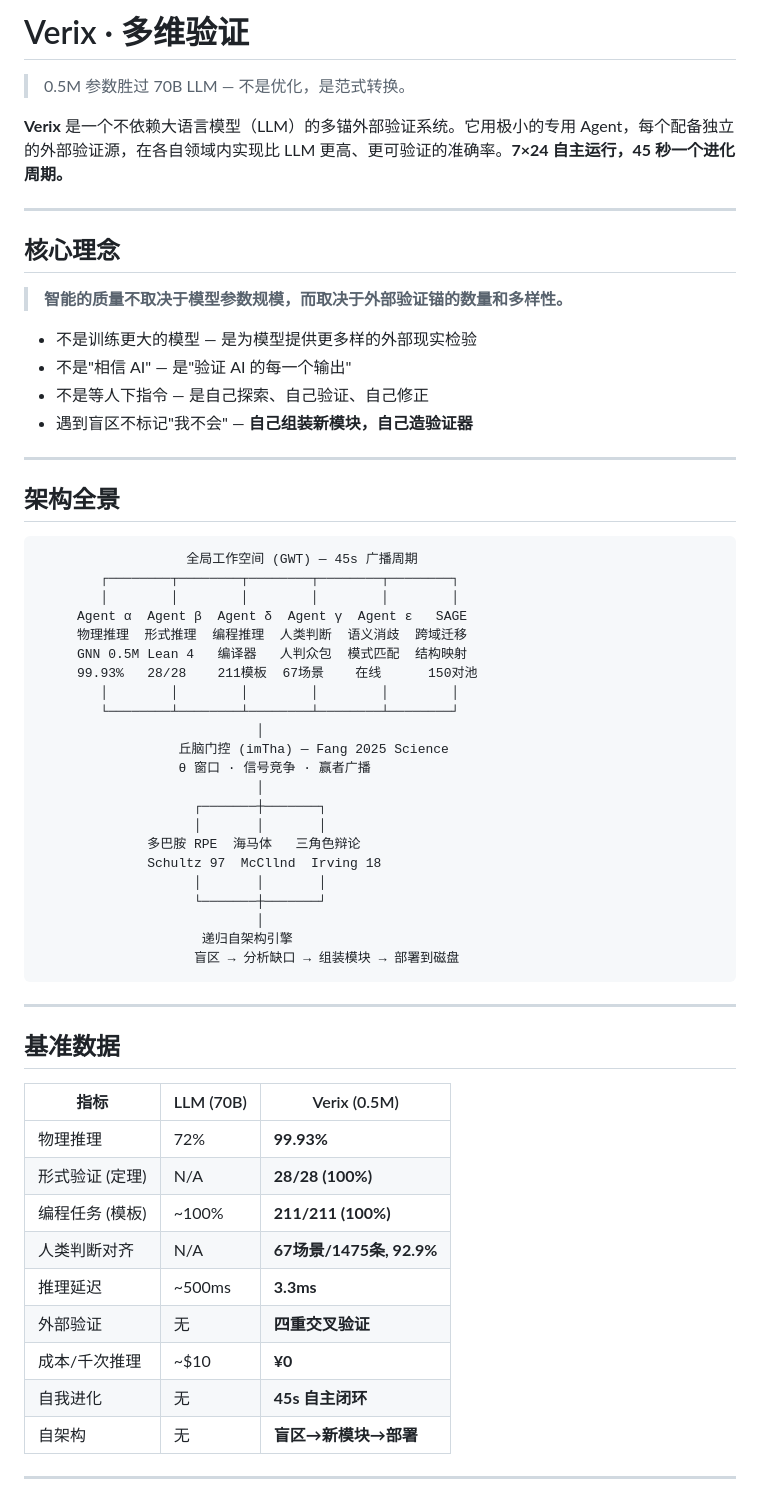
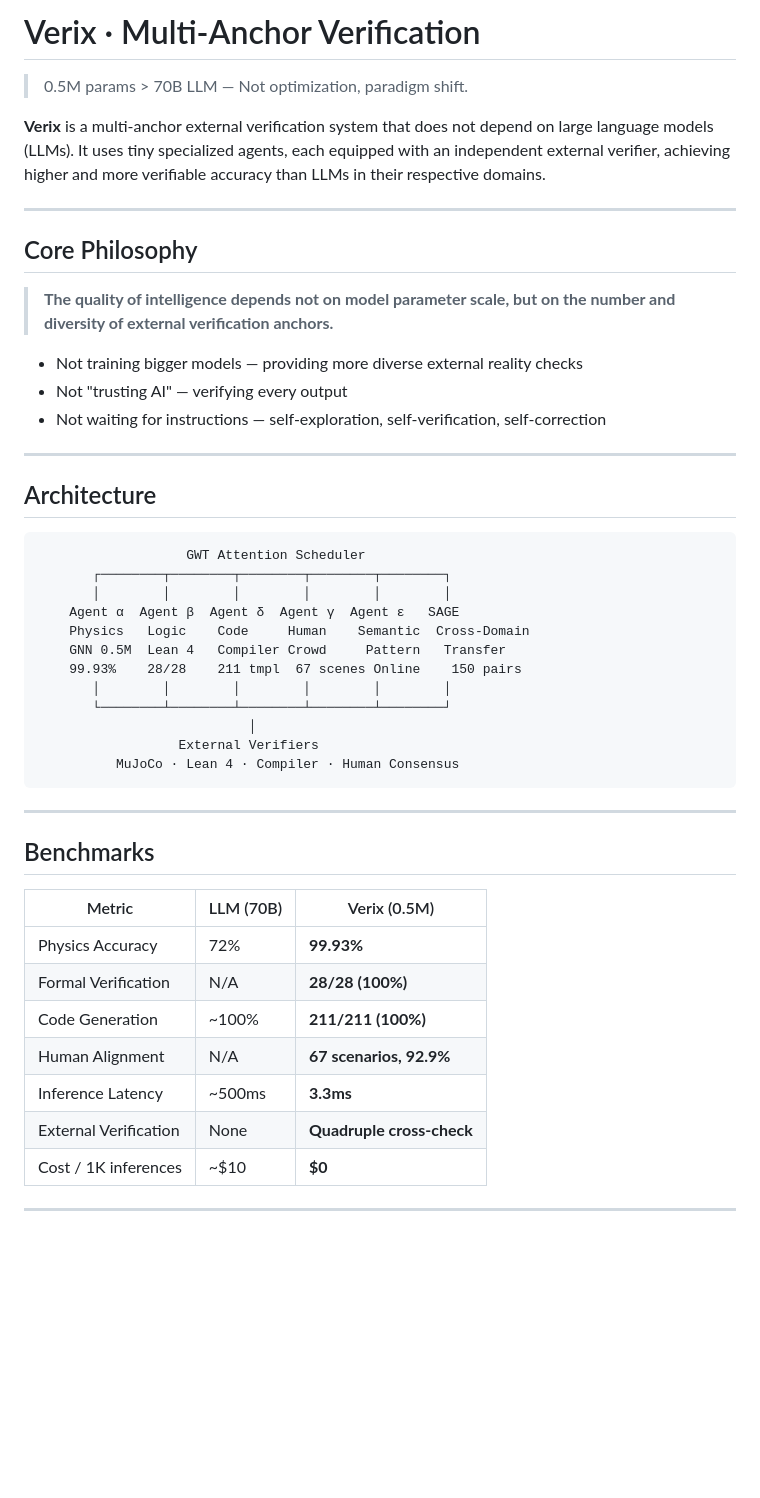
Before and after one commit to qiushu-wq/verix-verify, a Markdown page: README.md, the part around one of its changes. GitHub-like rendering; blank space fills up the shorter version.

````diff
--- a/README.md
+++ b/README.md
@@ -1,64 +1,51 @@
-# Verix · 多维验证
+# Verix · Multi-Anchor Verification
 
-> 0.5M 参数胜过 70B LLM — 不是优化，是范式转换。
+> 0.5M params > 70B LLM — Not optimization, paradigm shift.
 
-**Verix** 是一个不依赖大语言模型（LLM）的多锚外部验证系统。它用极小的专用 Agent，每个配备独立的外部验证源，在各自领域内实现比 LLM 更高、更可验证的准确率。**7×24 自主运行，45 秒一个进化周期。**
+**Verix** is a multi-anchor external verification system that does not depend on large language models (LLMs). It uses tiny specialized agents, each equipped with an independent external verifier, achieving higher and more verifiable accuracy than LLMs in their respective domains.
 
 ---
 
-## 核心理念
+## Core Philosophy
 
-> **智能的质量不取决于模型参数规模，而取决于外部验证锚的数量和多样性。**
+> **The quality of intelligence depends not on model parameter scale, but on the number and diversity of external verification anchors.**
 
-- 不是训练更大的模型 — 是为模型提供更多样的外部现实检验
-- 不是"相信 AI" — 是"验证 AI 的每一个输出"
-- 不是等人下指令 — 是自己探索、自己验证、自己修正
-- 遇到盲区不标记"我不会" — **自己组装新模块，自己造验证器**
+- Not training bigger models — providing more diverse external reality checks
+- Not "trusting AI" — verifying every output
+- Not waiting for instructions — self-exploration, self-verification, self-correction
 
 ---
 
-## 架构全景
+## Architecture
 
 ```
-                   全局工作空间 (GWT) — 45s 广播周期
-        ┌────────┬────────┬────────┬────────┬────────┐
-        │        │        │        │        │        │
-     Agent α  Agent β  Agent δ  Agent γ  Agent ε   SAGE
-     物理推理  形式推理  编程推理  人类判断  语义消歧  跨域迁移
-     GNN 0.5M Lean 4   编译器   人判众包  模式匹配  结构映射
-     99.93%   28/28    211模板  67场景    在线      150对池
-        │        │        │        │        │        │
-        └────────┴────────┴────────┴────────┴────────┘
-                            │
-                  丘脑门控 (imTha) — Fang 2025 Science
-                  θ 窗口 · 信号竞争 · 赢者广播
-                            │
-                    ┌───────┼───────┐
-                    │       │       │
-              多巴胺 RPE  海马体   三角色辩论
-              Schultz 97  McCllnd  Irving 18
-                    │       │       │
-                    └───────┼───────┘
-                            │
-                     递归自架构引擎
-                    盲区 → 分析缺口 → 组装模块 → 部署到磁盘
+                   GWT Attention Scheduler
+       ┌────────┬────────┬────────┬────────┬────────┐
+       │        │        │        │        │        │
+    Agent α  Agent β  Agent δ  Agent γ  Agent ε   SAGE
+    Physics   Logic    Code     Human    Semantic  Cross-Domain
+    GNN 0.5M  Lean 4   Compiler Crowd     Pattern   Transfer
+    99.93%    28/28    211 tmpl  67 scenes Online    150 pairs
+       │        │        │        │        │        │
+       └────────┴────────┴────────┴────────┴────────┘
+                           │
+                  External Verifiers
+          MuJoCo · Lean 4 · Compiler · Human Consensus
 ```
 
 ---
 
-## 基准数据
+## Benchmarks
 
-| 指标 | LLM (70B) | Verix (0.5M) |
+| Metric | LLM (70B) | Verix (0.5M) |
 |------|-----------|-------------|
-| 物理推理 | 72% | **99.93%** |
-| 形式验证 (定理) | N/A | **28/28 (100%)** |
-| 编程任务 (模板) | ~100% | **211/211 (100%)** |
-| 人类判断对齐 | N/A | **67场景/1475条, 92.9%** |
-| 推理延迟 | ~500ms | **3.3ms** |
-| 外部验证 | 无 | **四重交叉验证** |
-| 成本/千次推理 | ~$10 | **¥0** |
-| 自我进化 | 无 | **45s 自主闭环** |
-| 自架构 | 无 | **盲区→新模块→部署** |
+| Physics Accuracy | 72% | **99.93%** |
+| Formal Verification | N/A | **28/28 (100%)** |
+| Code Generation | ~100% | **211/211 (100%)** |
+| Human Alignment | N/A | **67 scenarios, 92.9%** |
+| Inference Latency | ~500ms | **3.3ms** |
+| External Verification | None | **Quadruple cross-check** |
+| Cost / 1K inferences | ~$10 | **$0** |
 
 ---
 
````
Also changed, not shown: other parts of README.md (+34 -92 lines).
